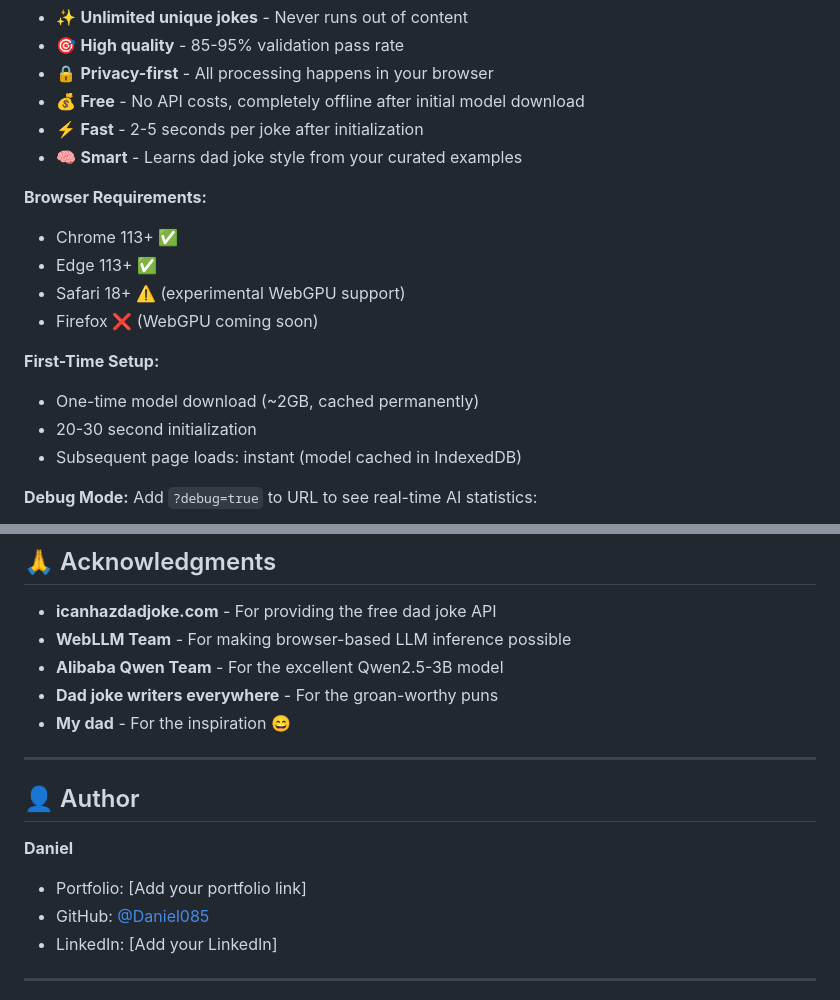
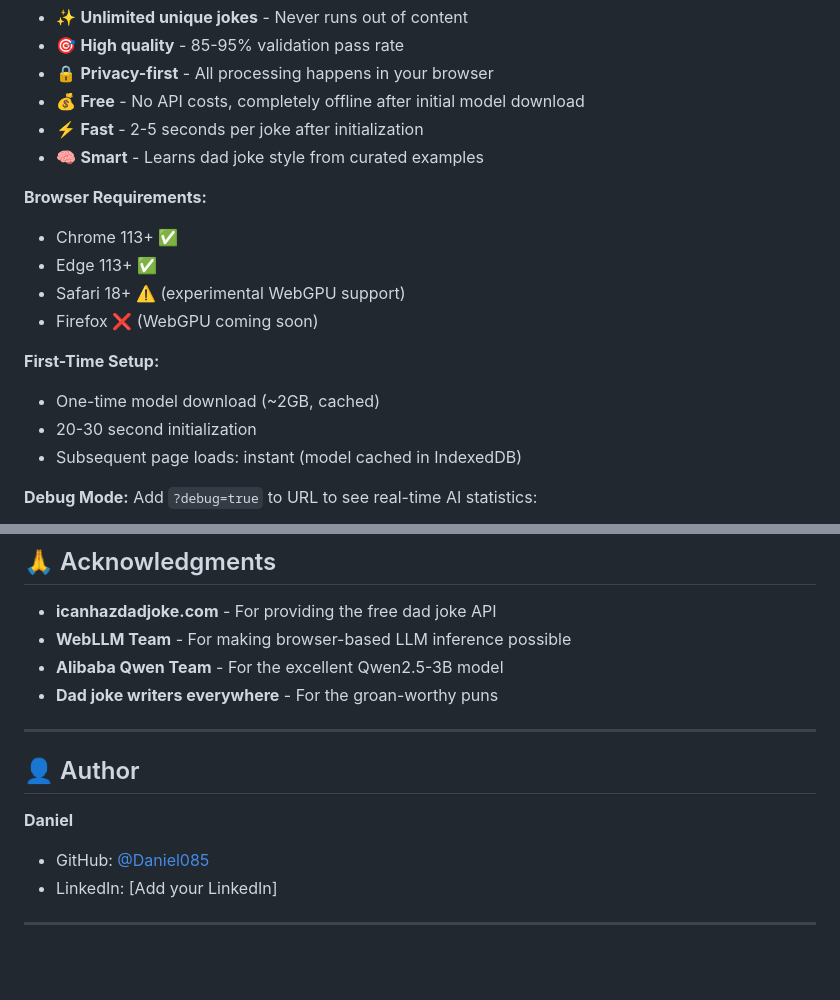
Before and after one commit to Daniel085/dadJokeGenerator, a Markdown page: README.md, 2 parts joined by grey strips. Drawn GitHub-style; blank space fills up the shorter version.

```diff
--- a/README.md
+++ b/README.md
@@ -77,7 +77,7 @@ Dad's Workshop is a delightful web application that generates dad jokes on deman
 - 🔒 **Privacy-first** - All processing happens in your browser
 - 💰 **Free** - No API costs, completely offline after initial model download
 - ⚡ **Fast** - 2-5 seconds per joke after initialization
-- 🧠 **Smart** - Learns dad joke style from your curated examples
+- 🧠 **Smart** - Learns dad joke style from curated examples
 
 **Browser Requirements:**
 - Chrome 113+ ✅
@@ -86,7 +86,7 @@ Dad's Workshop is a delightful web application that generates dad jokes on deman
 - Firefox ❌ (WebGPU coming soon)
 
 **First-Time Setup:**
-- One-time model download (~2GB, cached permanently)
+- One-time model download (~2GB, cached)
 - 20-30 second initialization
 - Subsequent page loads: instant (model cached in IndexedDB)
 
@@ -463,14 +463,12 @@ This project is open source and available under the [MIT License](LICENSE).
 - **WebLLM Team** - For making browser-based LLM inference possible
 - **Alibaba Qwen Team** - For the excellent Qwen2.5-3B model
 - **Dad joke writers everywhere** - For the groan-worthy puns
-- **My dad** - For the inspiration 😄
 
 ---
 
 ## 👤 Author
 
 **Daniel**
-- Portfolio: [Add your portfolio link]
 - GitHub: [@Daniel085](https://github.com/Daniel085)
 - LinkedIn: [Add your LinkedIn]
 
```
